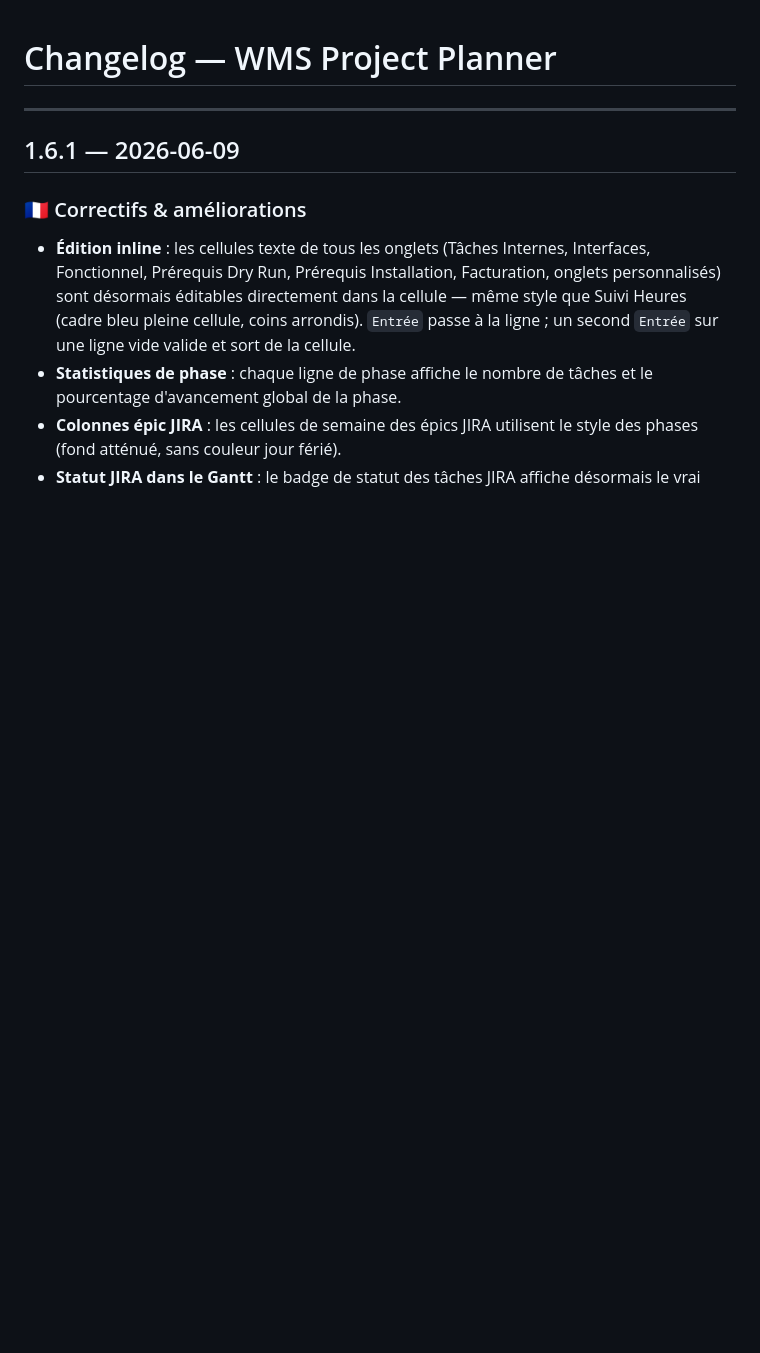
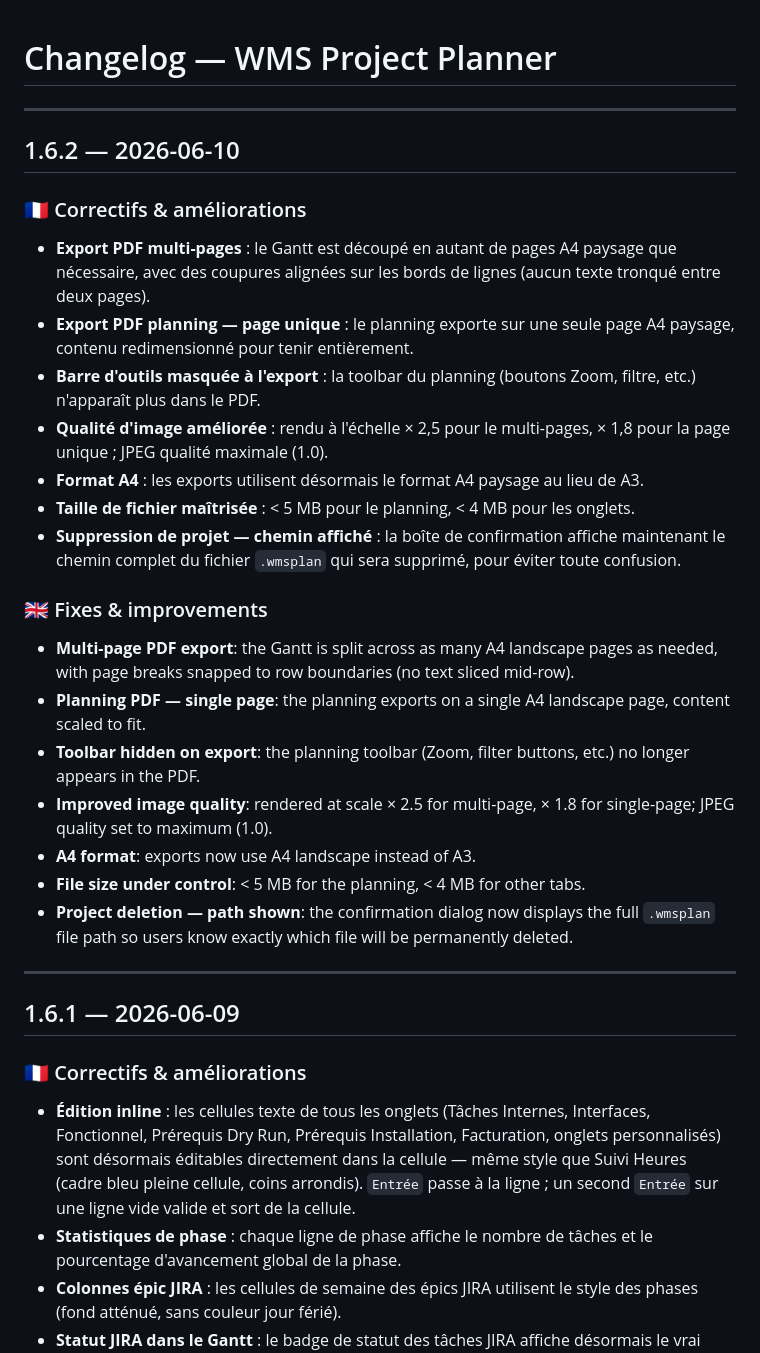
Before and after one commit to libertyben-code/Project_Planner, a Markdown page: CHANGELOG.md, the part around the change. Drawn GitHub-style; blank space fills up the shorter version.

Commit message:
docs: add v1.6.2 release notes to CHANGELOG

```diff
--- a/CHANGELOG.md
+++ b/CHANGELOG.md
@@ -1,4 +1,28 @@
 # Changelog — WMS Project Planner
+
+---
+
+## 1.6.2 — 2026-06-10
+
+### 🇫🇷 Correctifs & améliorations
+
+- **Export PDF multi-pages** : le Gantt est découpé en autant de pages A4 paysage que nécessaire, avec des coupures alignées sur les bords de lignes (aucun texte tronqué entre deux pages).
+- **Export PDF planning — page unique** : le planning exporte sur une seule page A4 paysage, contenu redimensionné pour tenir entièrement.
+- **Barre d'outils masquée à l'export** : la toolbar du planning (boutons Zoom, filtre, etc.) n'apparaît plus dans le PDF.
+- **Qualité d'image améliorée** : rendu à l'échelle × 2,5 pour le multi-pages, × 1,8 pour la page unique ; JPEG qualité maximale (1.0).
+- **Format A4** : les exports utilisent désormais le format A4 paysage au lieu de A3.
+- **Taille de fichier maîtrisée** : < 5 MB pour le planning, < 4 MB pour les onglets.
+- **Suppression de projet — chemin affiché** : la boîte de confirmation affiche maintenant le chemin complet du fichier `.wmsplan` qui sera supprimé, pour éviter toute confusion.
+
+### 🇬🇧 Fixes & improvements
+
+- **Multi-page PDF export**: the Gantt is split across as many A4 landscape pages as needed, with page breaks snapped to row boundaries (no text sliced mid-row).
+- **Planning PDF — single page**: the planning exports on a single A4 landscape page, content scaled to fit.
+- **Toolbar hidden on export**: the planning toolbar (Zoom, filter buttons, etc.) no longer appears in the PDF.
+- **Improved image quality**: rendered at scale × 2.5 for multi-page, × 1.8 for single-page; JPEG quality set to maximum (1.0).
+- **A4 format**: exports now use A4 landscape instead of A3.
+- **File size under control**: < 5 MB for the planning, < 4 MB for other tabs.
+- **Project deletion — path shown**: the confirmation dialog now displays the full `.wmsplan` file path so users know exactly which file will be permanently deleted.
 
 ---
 
```
